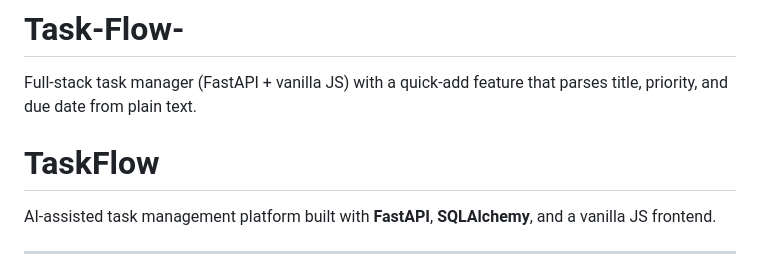
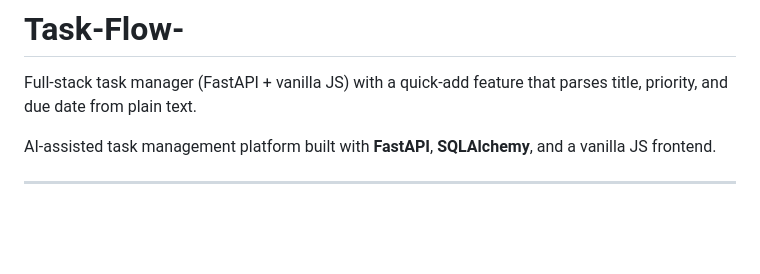
Before and after one commit to Sumitk-singh-dev/Task-Flow-, a Markdown page: README.md, the part around the change. Drawn GitHub-style; blank space fills up the shorter version.

Commit message:
Update README to clarify project description
Removed duplicate project name and streamlined description.

```diff
--- a/README.md
+++ b/README.md
@@ -1,6 +1,5 @@
 # Task-Flow-
 Full-stack task manager (FastAPI + vanilla JS) with a quick-add feature that parses title, priority, and due date from plain text.
-# TaskFlow
 
 AI-assisted task management platform built with **FastAPI**, **SQLAlchemy**, and a vanilla JS frontend.
 
```
